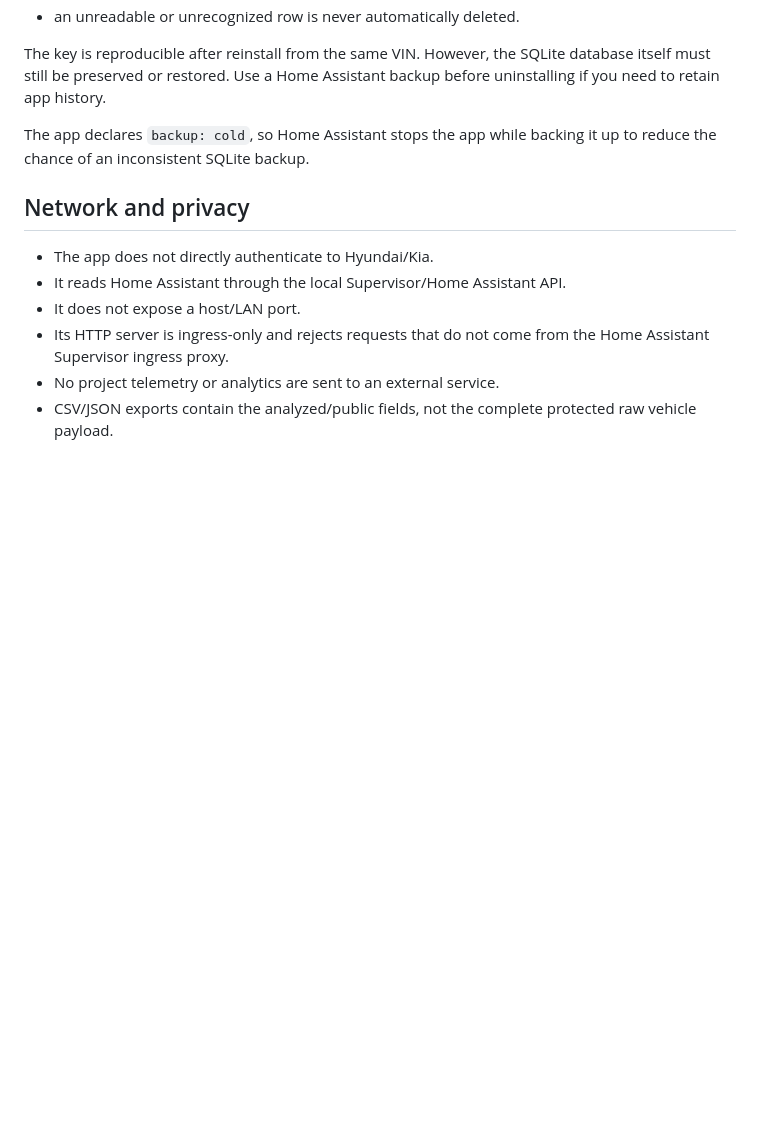
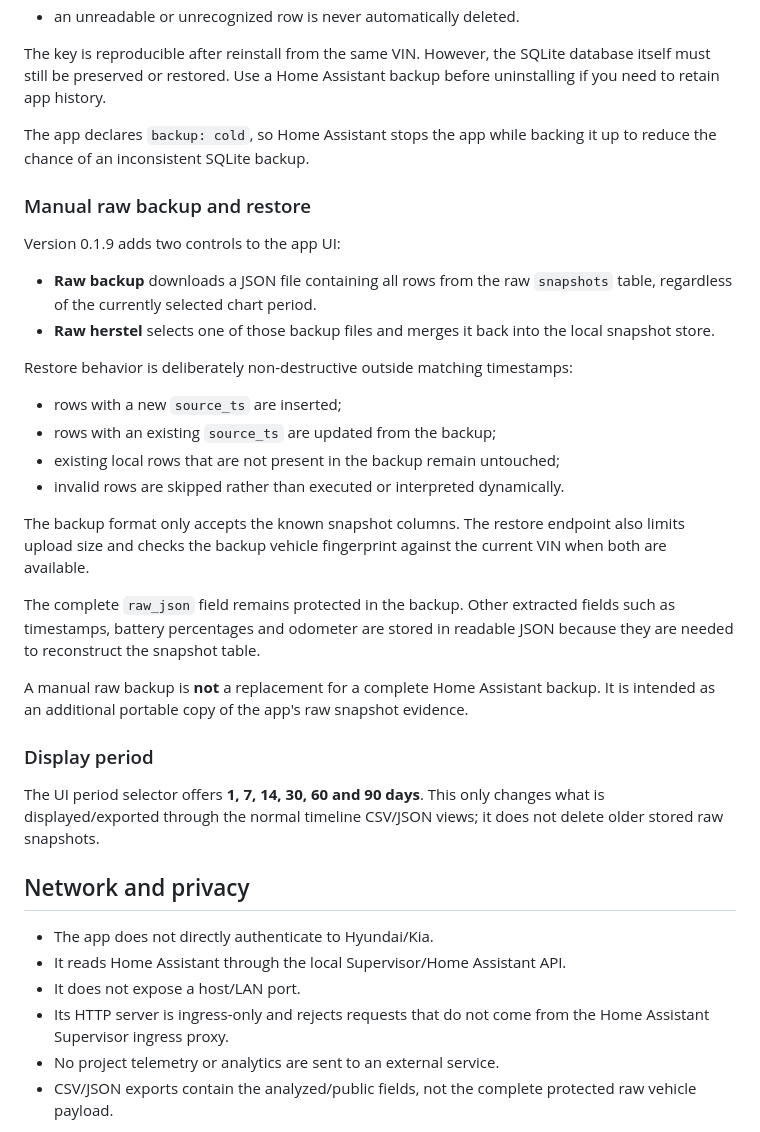
Before and after one commit to rvdheuvel72/Hyundai-Battery-Insight, a Markdown page: hyundai_battery_insight/DOCS.md, the part around the change. Rendered like a GitHub page; blank space fills up the shorter version.

Commit message:
Document manual raw backup and restore

```diff
--- a/hyundai_battery_insight/DOCS.md
+++ b/hyundai_battery_insight/DOCS.md
@@ -70,6 +70,30 @@ The key is reproducible after reinstall from the same VIN. However, the SQLite d
 
 The app declares `backup: cold`, so Home Assistant stops the app while backing it up to reduce the chance of an inconsistent SQLite backup.
 
+### Manual raw backup and restore
+
+Version 0.1.9 adds two controls to the app UI:
+
+- **Raw backup** downloads a JSON file containing all rows from the raw `snapshots` table, regardless of the currently selected chart period.
+- **Raw herstel** selects one of those backup files and merges it back into the local snapshot store.
+
+Restore behavior is deliberately non-destructive outside matching timestamps:
+
+- rows with a new `source_ts` are inserted;
+- rows with an existing `source_ts` are updated from the backup;
+- existing local rows that are not present in the backup remain untouched;
+- invalid rows are skipped rather than executed or interpreted dynamically.
+
+The backup format only accepts the known snapshot columns. The restore endpoint also limits upload size and checks the backup vehicle fingerprint against the current VIN when both are available.
+
+The complete `raw_json` field remains protected in the backup. Other extracted fields such as timestamps, battery percentages and odometer are stored in readable JSON because they are needed to reconstruct the snapshot table.
+
+A manual raw backup is **not** a replacement for a complete Home Assistant backup. It is intended as an additional portable copy of the app's raw snapshot evidence.
+
+### Display period
+
+The UI period selector offers **1, 7, 14, 30, 60 and 90 days**. This only changes what is displayed/exported through the normal timeline CSV/JSON views; it does not delete older stored raw snapshots.
+
 ## Network and privacy
 
 - The app does not directly authenticate to Hyundai/Kia.
```
